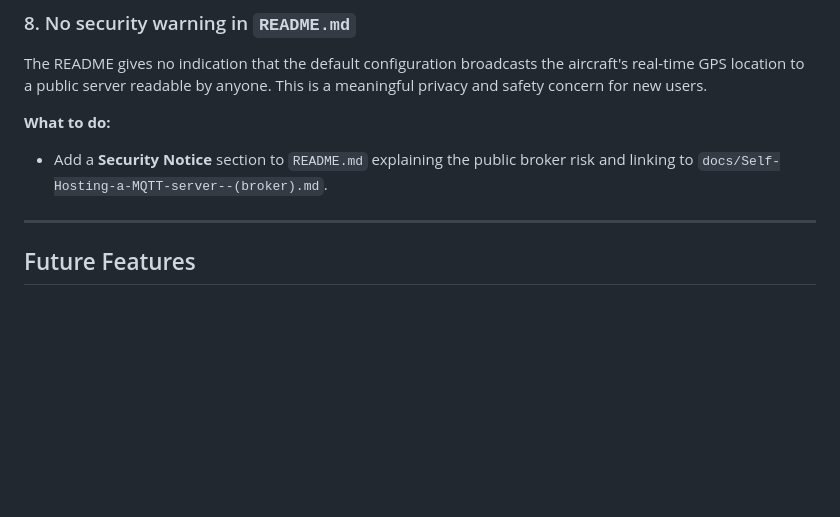
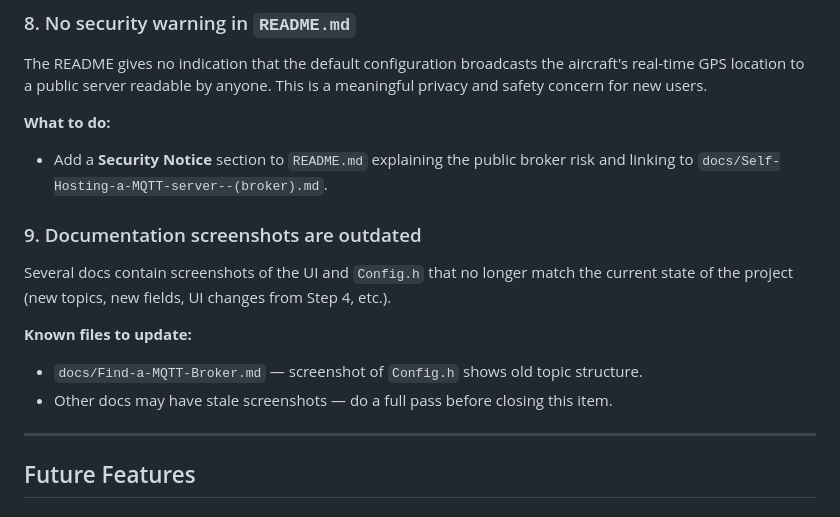
Before and after one commit to danarrib/BulletGCSS, a Markdown page: docs/TODO.md, the part around the change. GitHub-like rendering; blank space fills up the shorter version.

Commit message:
Add TODO item 9: update outdated documentation screenshots

```diff
--- a/docs/TODO.md
+++ b/docs/TODO.md
@@ -85,6 +85,13 @@ The README gives no indication that the default configuration broadcasts the air
 **What to do:**
 - Add a **Security Notice** section to `README.md` explaining the public broker risk and linking to `docs/Self-Hosting-a-MQTT-server--(broker).md`.
 
+### 9. Documentation screenshots are outdated
+Several docs contain screenshots of the UI and `Config.h` that no longer match the current state of the project (new topics, new fields, UI changes from Step 4, etc.).
+
+**Known files to update:**
+- `docs/Find-a-MQTT-Broker.md` — screenshot of `Config.h` shows old topic structure.
+- Other docs may have stale screenshots — do a full pass before closing this item.
+
 ---
 
 ## Future Features
```
